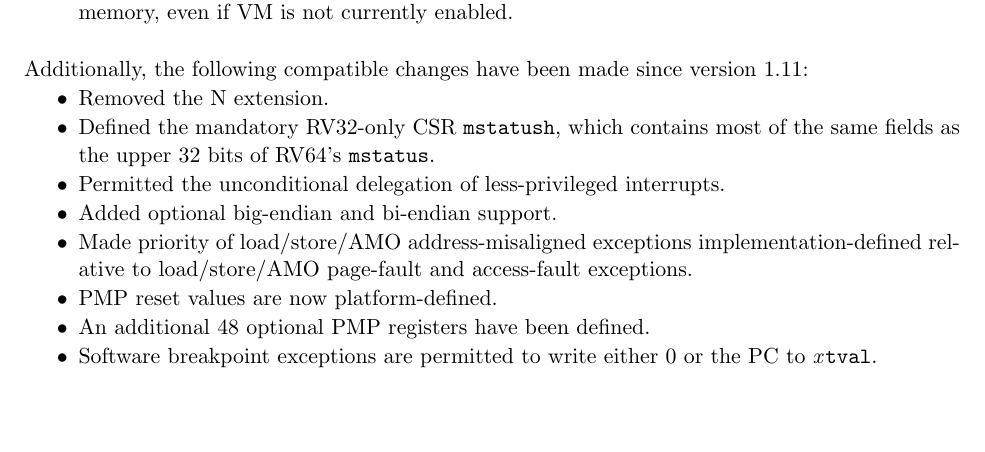
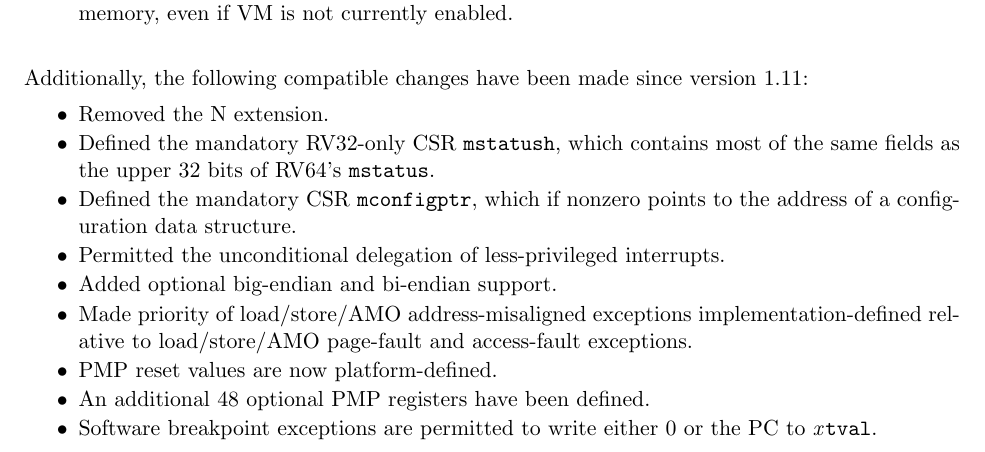
Before and after one commit to riscv/riscv-isa-manual, a LaTeX thesis (src/riscv-privileged.tex, which reads src/priv-preface.tex): part of page 3 of 125, cut so that both start at the same text, the shorter picture padded with empty space. Compiled offline with pdfLaTeX.

Commit message:
Add changelog entry for mconfigptr

```diff
--- a/src/priv-preface.tex
+++ b/src/priv-preface.tex
@@ -53,6 +53,8 @@ Additionally, the following compatible changes have been made since version
 \item Removed the N extension.
 \item Defined the mandatory RV32-only CSR {\tt mstatush}, which contains
   most of the same fields as the upper 32 bits of RV64's {\tt mstatus}.
+\item Defined the mandatory CSR {\tt mconfigptr}, which if nonzero
+  points to the address of a configuration data structure.
 \item Permitted the unconditional delegation of less-privileged interrupts.
 \item Added optional big-endian and bi-endian support.
 \item Made priority of load/store/AMO address-misaligned exceptions
```
